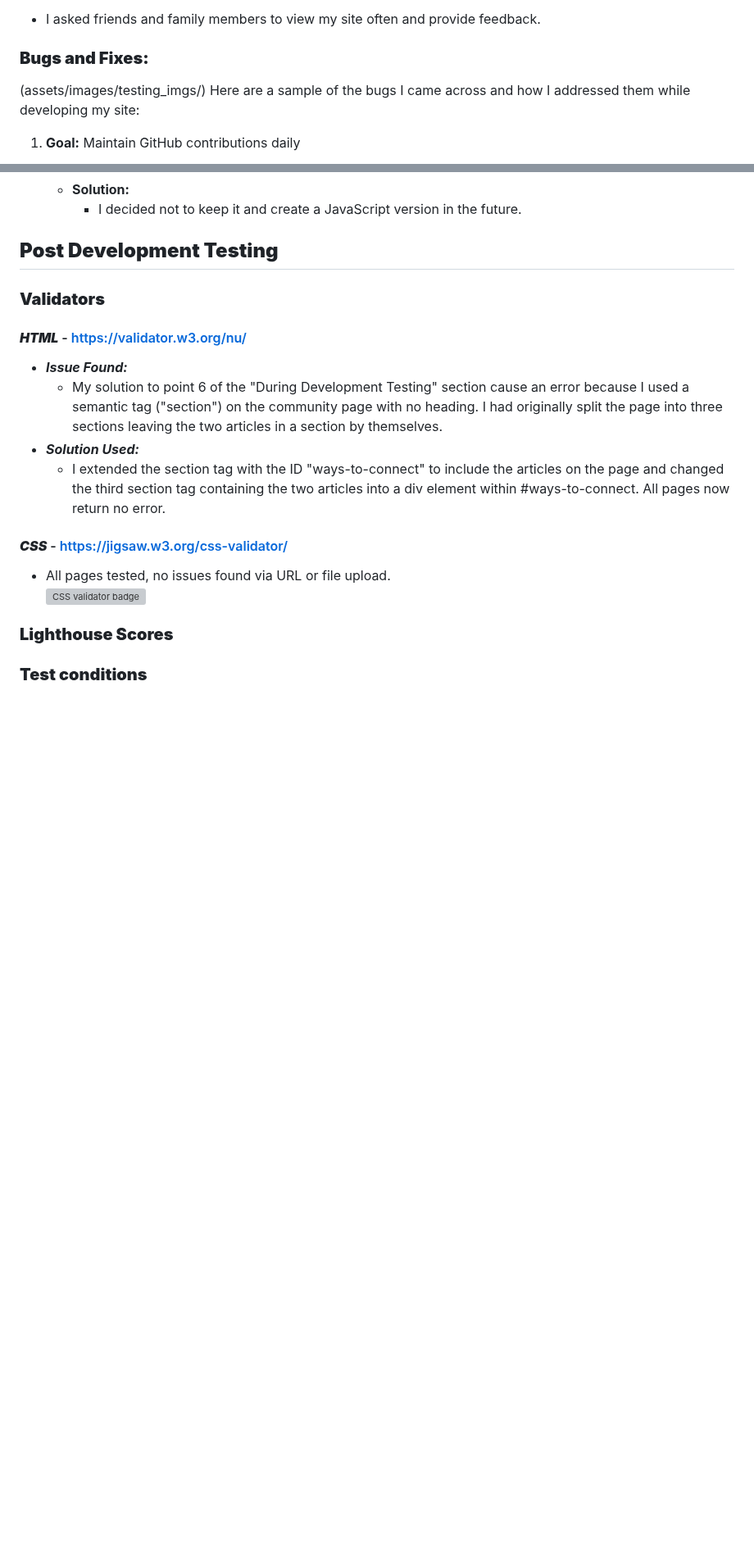
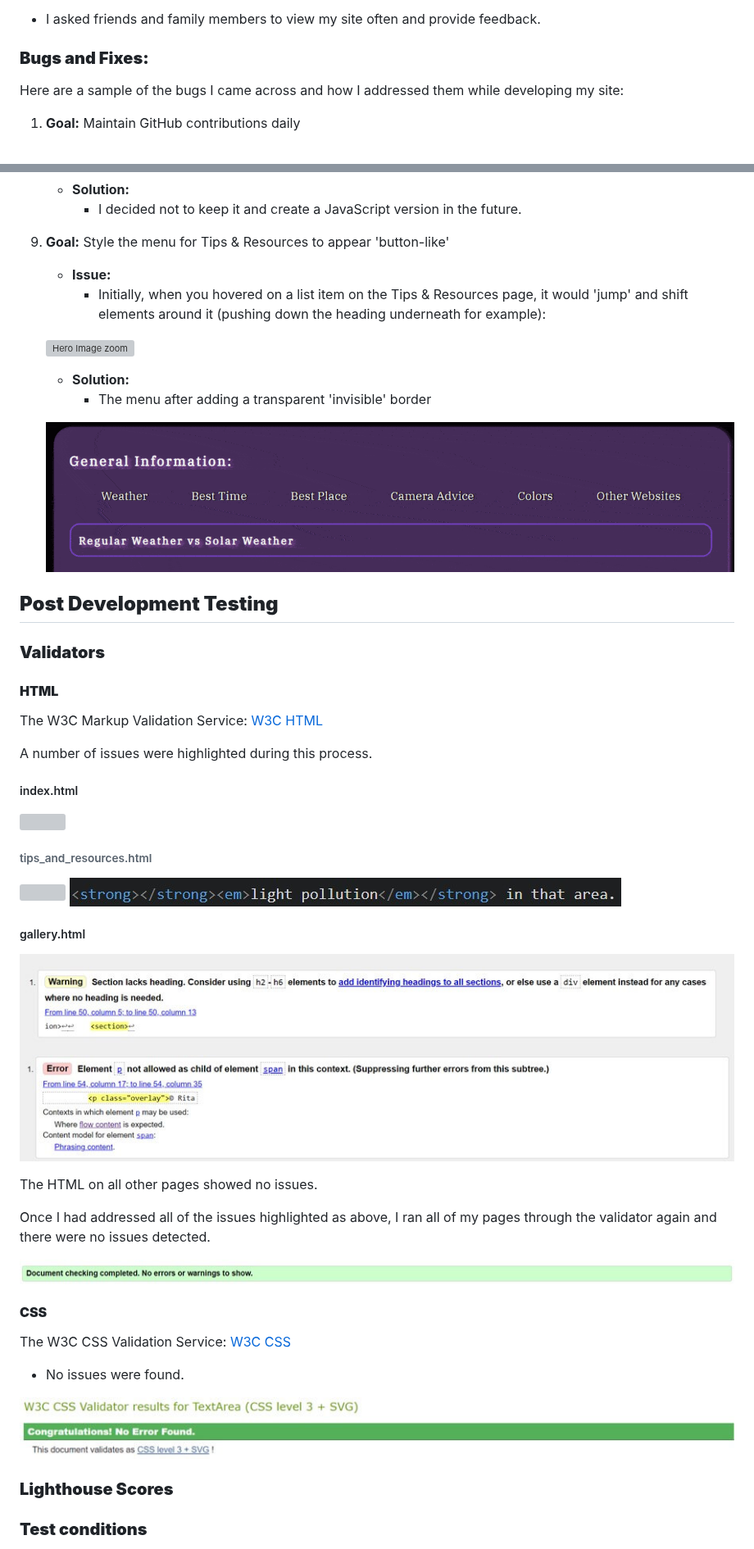
Before and after one commit to modonohoe/aurora-chasers-ireland, a Markdown page: TESTING.md, 2 parts joined by grey strips. Shown at 82% size. GitHub-like rendering; blank space fills up the shorter version; grey boxes are pictures that could not be loaded.

Commit message:
Add content to HTML and CSS sections in TESTING.md

```diff
--- a/TESTING.md
+++ b/TESTING.md
@@ -35,7 +35,7 @@
 - I asked friends and family members to view my site often and provide feedback.
 
 ### **Bugs and Fixes:**
-(assets/images/testing_imgs/)
+
 Here are a sample of the bugs I came across and how I addressed them while developing my site:
 
 1. **Goal:** Maintain GitHub contributions daily
@@ -118,21 +121,53 @@ Here are a sample of the bugs I came across and how I addressed them while devel
     * **Solution:**
         * I decided not to keep it and create a JavaScript version in the future.
 
+9. **Goal:** Style the menu for Tips & Resources to appear 'button-like'
+
+    * **Issue:**
+        * Initially, when you hovered on a list item on the Tips & Resources page, it would 'jump' and shift elements around it (pushing down the heading underneath for example):
+
+    ![Hero Image zoom](assets/images/jumping-menu.gif "Jumping Menu before")
+
+    * **Solution:**
+        * The menu after adding a transparent 'invisible' border
+
+    ![Hero Image zoom](assets/images/stabilized-menu.gif "Stabilized Menu after")
 
 ## **Post Development Testing**
 ### **Validators**
 
-#### ***HTML*** - https://validator.w3.org/nu/
+#### **HTML**
 
-* ***Issue Found:***
-    * My solution to point 6 of the "During Development Testing" section cause an error because I used a semantic tag ("section") on the community page with no heading. I had originally split the page into three sections leaving the two articles in a section by themselves.
-* ***Solution Used:***
-    * I extended the section tag with the ID "ways-to-connect" to include the articles on the page and changed the third section tag containing the two articles into a div element within #ways-to-connect. All pages now return no error.
+The W3C Markup Validation Service: [W3C HTML](https://validator.w3.org/)
 
-#### ***CSS*** - https://jigsaw.w3.org/css-validator/
+A number of issues were highlighted during this process.
 
-* All pages tested, no issues found via URL or file upload.\
-![CSS validator badge](https://jigsaw.w3.org/css-validator/images/vcss)
+##### index.html
+![](assets/images/testing_imgs/index-html-validation.jpg)
+
+###### tips_and_resources.html
+![](assets/images/testing_imgs/tips-html-validation.jpg)
+![](assets/images/testing_imgs/syntax-html-issue.jpg)
+
+##### gallery.html
+![](assets/images/testing_imgs/gallery-section-issue.jpg)
+![](assets/images/testing_imgs/gallery-html-validation.jpg)
+
+The HTML on all other pages showed no issues.
+
+Once I had addressed all of the issues highlighted as above, I ran all of my pages through the validator again and there were no issues detected.
+
+![](assets/images/testing_imgs/html-validation.jpg)
+
+
+#### **CSS**
+
+The W3C CSS Validation Service: [W3C CSS](https://jigsaw.w3.org/css-validator/)
+
+* No issues were found.
+
+![W3C CSS](assets/images/testing_imgs/CSS-validation.jpg)
+
 
 ### **Lighthouse Scores**
 ### **Test conditions**
```
Also changed, not shown: other parts of TESTING.md (+7 -4 lines).
